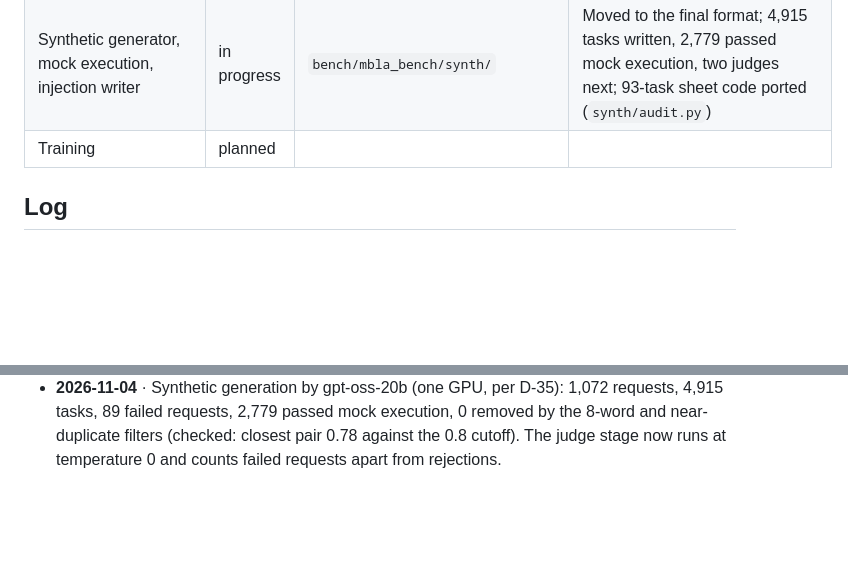
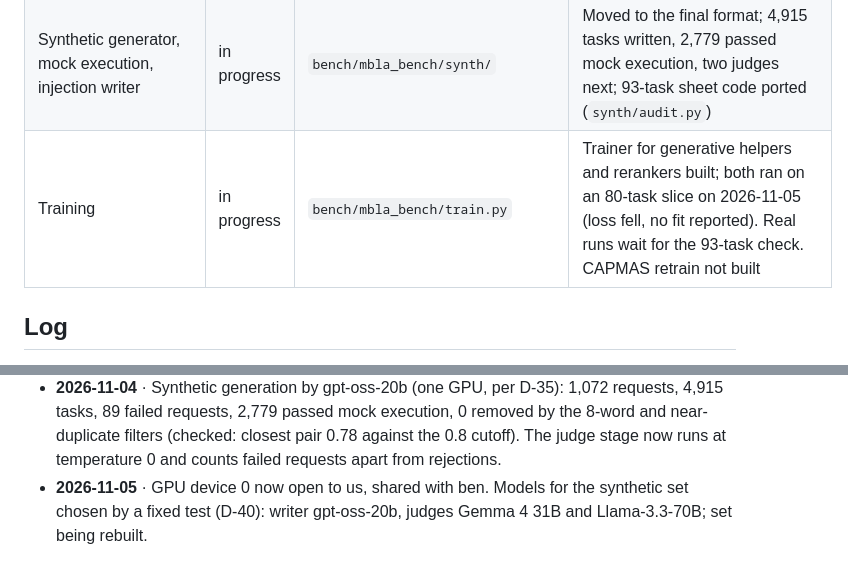
Before and after one commit to jbcallv/mbla, a Markdown page: research/progress.md, 2 parts joined by grey strips. Drawn GitHub-style; blank space fills up the shorter version.

Commit message:
Log training status and the new GPU

```diff
--- a/research/progress.md
+++ b/research/progress.md
@@ -53,7 +53,7 @@ tested), **in progress**, **waiting** (blocked on a person), **planned**.
 | CAPMAS under our rules in the new format | planned | | |
 | Adaptive attacker (attack (c)) | planned | | Needs GPUs (H6) |
 | Synthetic generator, mock execution, injection writer | in progress | `bench/mbla_bench/synth/` | Moved to the final format; 4,915 tasks written, 2,779 passed mock execution, two judges next; 93-task sheet code ported (`synth/audit.py`) |
-| Training | planned | | |
+| Training | in progress | `bench/mbla_bench/train.py` | Trainer for generative helpers and rerankers built; both ran on an 80-task slice on 2026-11-05 (loss fell, no fit reported). Real runs wait for the 93-task check. CAPMAS retrain not built |
 
 ## Log
 
@@ -71,3 +71,4 @@ tested), **in progress**, **waiting** (blocked on a person), **planned**.
 - **2026-11-04** · D-38. Llama-3.3-70B judge: κ lower bound 0.547, under the 0.6 rule; threshold not moved, so a human labels the remaining 107 rows (`share/review_sheet_2.csv`). Waiting on Joseph.
 - **2026-11-04** · Cutoffs tuned on 2026-11-03 used unreviewed keys and are invalid (F-30); they will be re-set on reviewed keys.
 - **2026-11-04** · Synthetic generation by gpt-oss-20b (one GPU, per D-35): 1,072 requests, 4,915 tasks, 89 failed requests, 2,779 passed mock execution, 0 removed by the 8-word and near-duplicate filters (checked: closest pair 0.78 against the 0.8 cutoff). The judge stage now runs at temperature 0 and counts failed requests apart from rejections.
+- **2026-11-05** · GPU device 0 now open to us, shared with ben. Models for the synthetic set chosen by a fixed test (D-40): writer gpt-oss-20b, judges Gemma 4 31B and Llama-3.3-70B; set being rebuilt.
```
